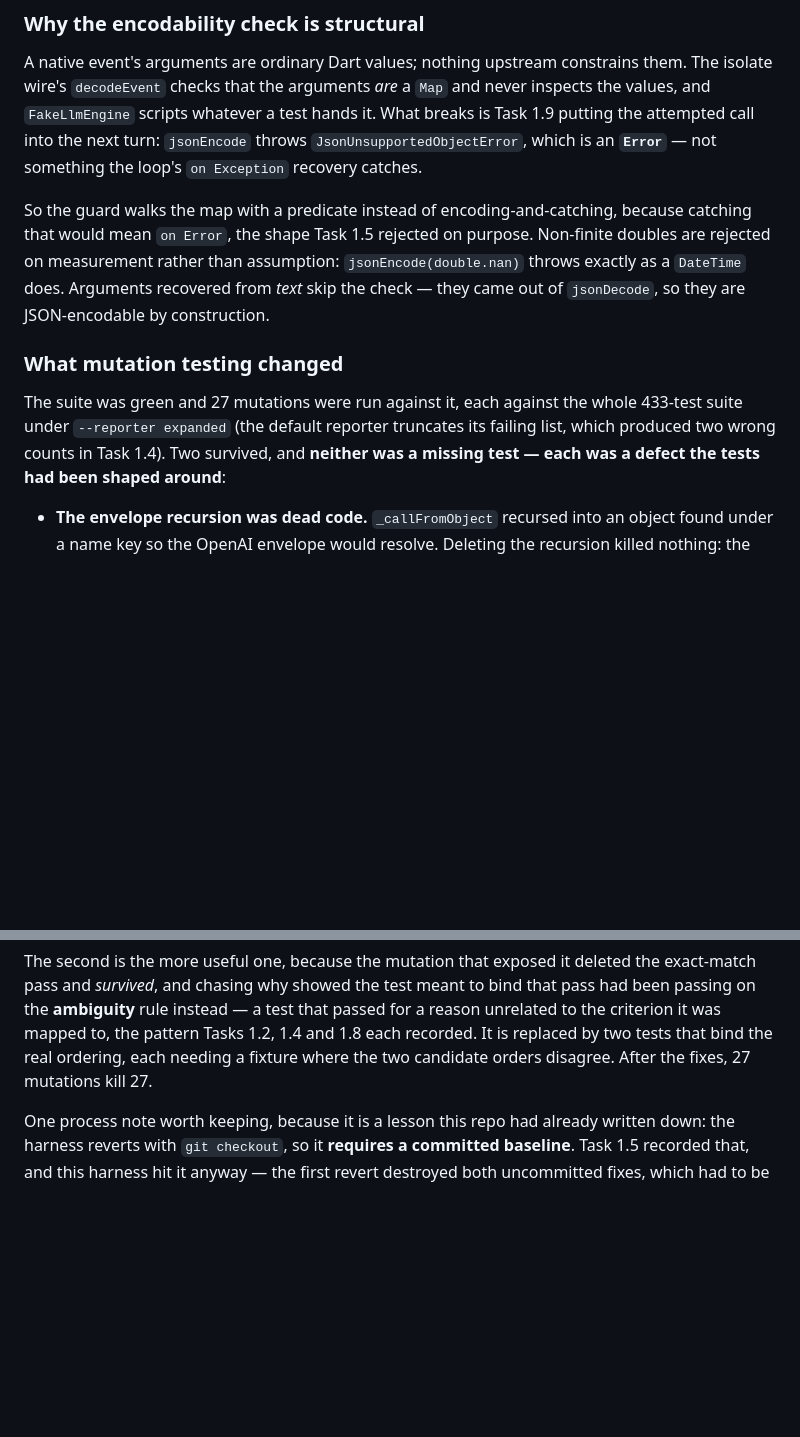
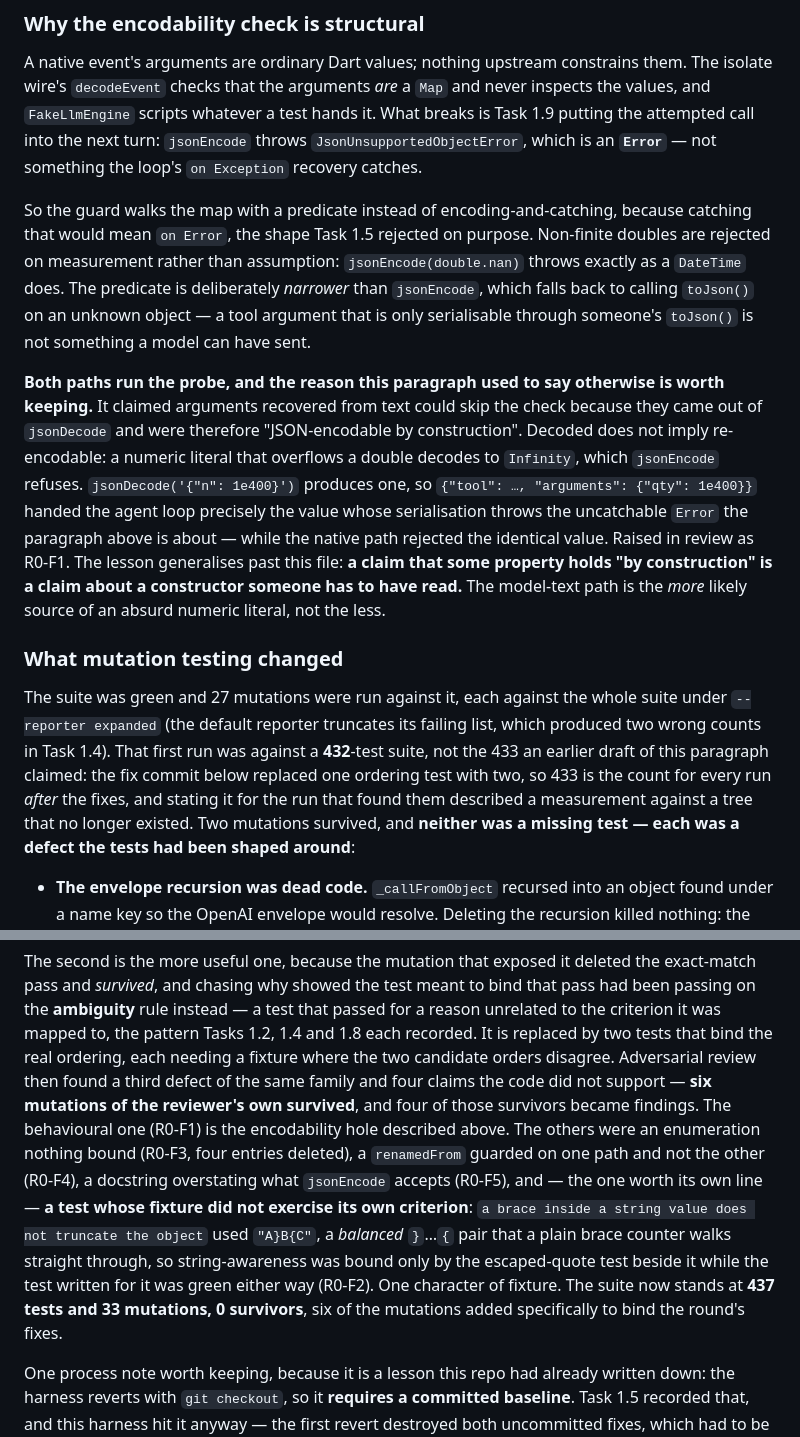
Before and after one commit to karolkulesza/FieldOpsCopilot, a Markdown page: README.md, 2 parts joined by grey strips. Rendered like a GitHub page; blank space fills up the shorter version.

Commit message:
docs(1.6): correct the README claims review found, and cite the plugin
* The encodability section said arguments recovered from text skip the probe
  because they are "JSON-encodable by construction" (R0-F1). Corrected, with the
  `1e400` → `Infinity` measurement and the generalisation: a claim that something
  holds "by construction" is a claim about a constructor someone has to have read.
* The mutation section said the run that found the two survivors covered "the
  whole 433-test suite". That run was pre-fix and the fix commit replaced one test
  with two, so it was 432 (R0-F6). 433 is every run after the fixes.
* Adds what round 1 changed: six reviewer mutations survived, four became
  findings, and the sharpest was a test whose fixture did not exercise its own
  criterion. Now 437 tests, 33 mutations, 0 survivors.
* Replaces the first-principles argument for why a text path is needed with the
  plugin's own evidence, which I verified in its source rather than taking from
  the review: `ModelType.gemma4` maps to `SdkPassthroughFunctionCallFormat`, whose
  `parse(String)` returns `null` unconditionally while every other family gets a
  real text parser. A Gemma 4 turn that spells a call out in prose reaches the app
  as text nothing will parse.

Co-Authored-By: Claude Opus 5 (1M context) <noreply@anthropic.com>
Claude-Session: https://claude.ai/code/session_01ECxCrpeHdAVTKQL3wRVibm

```diff
--- a/README.md
+++ b/README.md
@@ -1084,15 +1098,34 @@ something the loop's `on Exception` recovery catches.
 So the guard walks the map with a predicate instead of encoding-and-catching,
 because catching that would mean `on Error`, the shape Task 1.5 rejected on
 purpose. Non-finite doubles are rejected on measurement rather than assumption:
-`jsonEncode(double.nan)` throws exactly as a `DateTime` does. Arguments recovered
-from *text* skip the check — they came out of `jsonDecode`, so they are
-JSON-encodable by construction.
+`jsonEncode(double.nan)` throws exactly as a `DateTime` does. The predicate is
+deliberately *narrower* than `jsonEncode`, which falls back to calling `toJson()`
+on an unknown object — a tool argument that is only serialisable through
+someone's `toJson()` is not something a model can have sent.
+
+**Both paths run the probe, and the reason this paragraph used to say otherwise is
+worth keeping.** It claimed arguments recovered from text could skip the check
+because they came out of `jsonDecode` and were therefore "JSON-encodable by
+construction". Decoded does not imply re-encodable: a numeric literal that
+overflows a double decodes to `Infinity`, which `jsonEncode` refuses.
+`jsonDecode('{"n": 1e400}')` produces one, so
+`{"tool": …, "arguments": {"qty": 1e400}}` handed the agent loop precisely the
+value whose serialisation throws the uncatchable `Error` the paragraph above is
+about — while the native path rejected the identical value. Raised in review as
+R0-F1. The lesson generalises past this file: **a claim that some property holds
+"by construction" is a claim about a constructor someone has to have read.** The
+model-text path is the *more* likely source of an absurd numeric literal, not the
+less.
 
 ### What mutation testing changed
 
 The suite was green and 27 mutations were run against it, each against the whole
-433-test suite under `--reporter expanded` (the default reporter truncates its
-failing list, which produced two wrong counts in Task 1.4). Two survived, and
+suite under `--reporter expanded` (the default reporter truncates its failing
+list, which produced two wrong counts in Task 1.4). That first run was against a
+**432**-test suite, not the 433 an earlier draft of this paragraph claimed: the
+fix commit below replaced one ordering test with two, so 433 is the count for
+every run *after* the fixes, and stating it for the run that found them described
+a measurement against a tree that no longer existed. Two mutations survived, and
 **neither was a missing test — each was a defect the tests had been shaped
 around**:
 
@@ -1115,7 +1148,19 @@ bind that pass had been passing on the **ambiguity** rule instead — a test tha
 passed for a reason unrelated to the criterion it was mapped to, the pattern
 Tasks 1.2, 1.4 and 1.8 each recorded. It is replaced by two tests that bind the
 real ordering, each needing a fixture where the two candidate orders disagree.
-After the fixes, 27 mutations kill 27.
+Adversarial review then found a third defect of the same family and four claims
+the code did not support — **six mutations of the reviewer's own survived**, and
+four of those survivors became findings. The behavioural one (R0-F1) is the
+encodability hole described above. The others were an enumeration nothing bound
+(R0-F3, four entries deleted), a `renamedFrom` guarded on one path and not the
+other (R0-F4), a docstring overstating what `jsonEncode` accepts (R0-F5), and — the
+one worth its own line — **a test whose fixture did not exercise its own
+criterion**: `a brace inside a string value does not truncate the object` used
+`"A}B{C"`, a *balanced* `}`…`{` pair that a plain brace counter walks straight
+through, so string-awareness was bound only by the escaped-quote test beside it
+while the test written for it was green either way (R0-F2). One character of
+fixture. The suite now stands at **437 tests and 33 mutations, 0 survivors**, six
+of the mutations added specifically to bind the round's fixes.
 
 One process note worth keeping, because it is a lesson this repo had already
 written down: the harness reverts with `git checkout`, so it **requires a
```
Also changed, not shown: other parts of README.md (+14 -0 lines).
